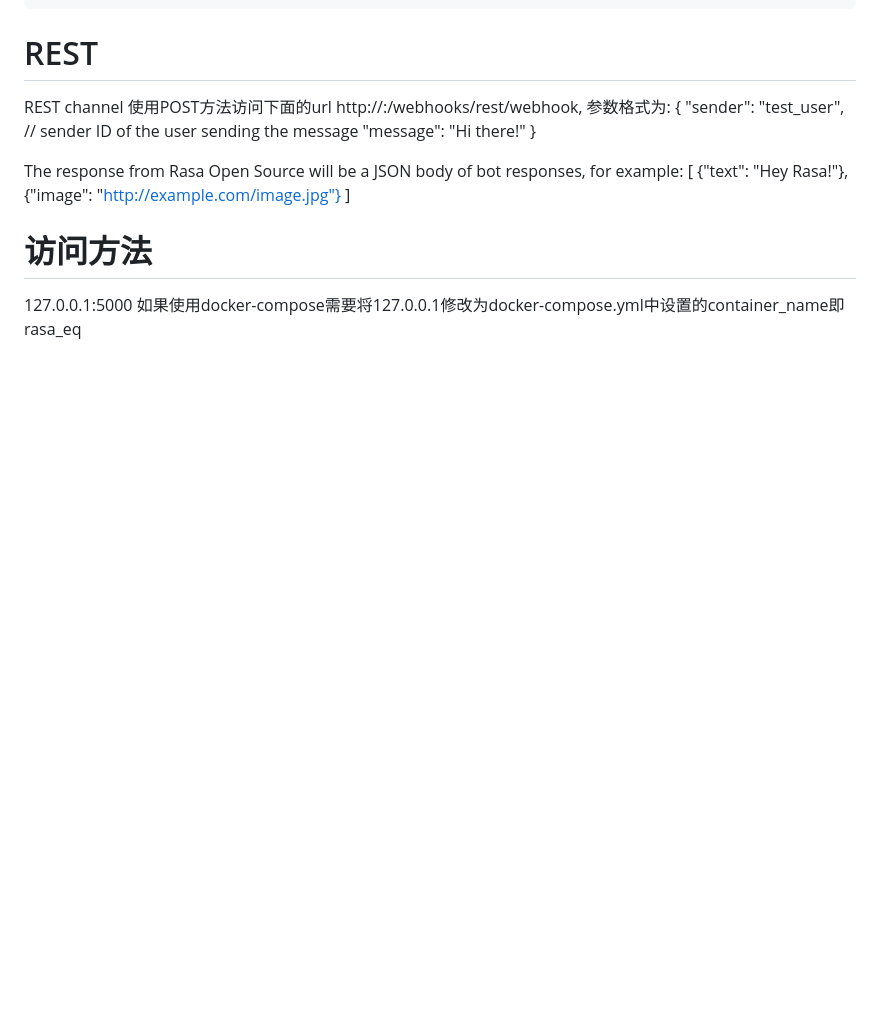
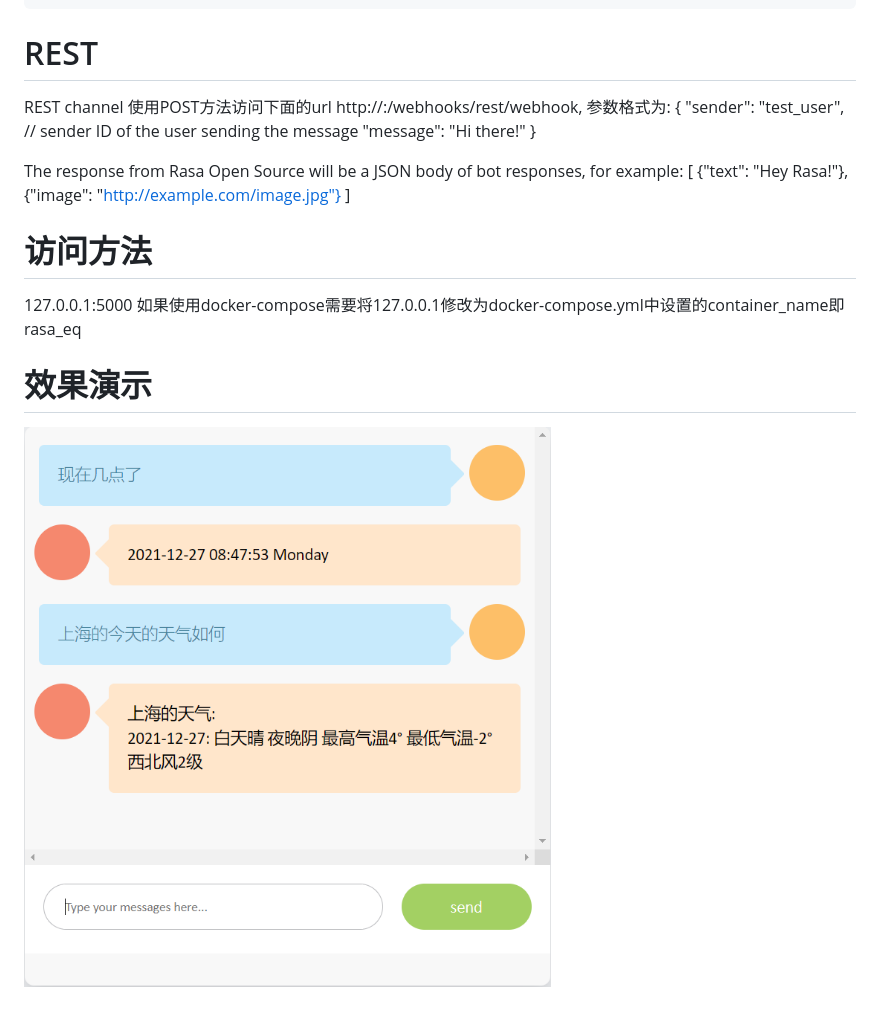
Before and after one commit to JosiahMg/html, a Markdown page: README.md, the part around the change. Drawn GitHub-style; pictures changed too: imgs/demo.png (added); blank space fills up the shorter version.

Commit message:
Add demo images

```diff
--- a/README.md
+++ b/README.md
@@ -31,3 +31,6 @@ for example:
 # 访问方法
 127.0.0.1:5000
 如果使用docker-compose需要将127.0.0.1修改为docker-compose.yml中设置的container_name即 rasa_eq
+
+# 效果演示
+![聊天窗口](./imgs/demo.png)
```
